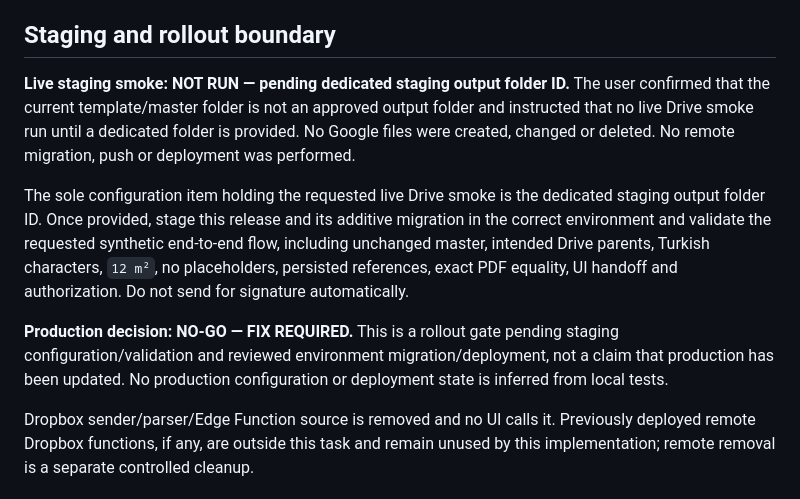
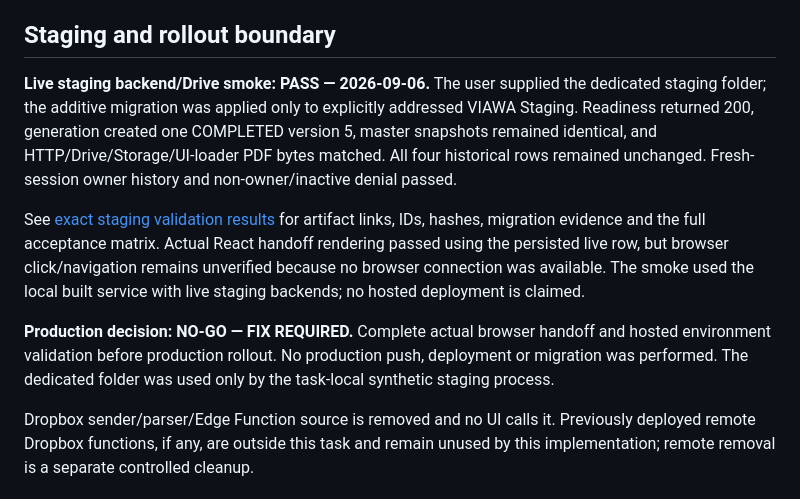
Before and after one commit to gtexglobalturkey-crypto/viawa, a Markdown page: docs/google-first-hardening.md, the part around the change. Drawn GitHub-style.

Commit message:
Record controlled Google-first staging validation

```diff
--- a/docs/google-first-hardening.md
+++ b/docs/google-first-hardening.md
@@ -48,11 +48,10 @@ Application build, document-service typecheck/build and `git diff --check` pass.
 
 ## Staging and rollout boundary
 
-**Live staging smoke: NOT RUN — pending dedicated staging output folder ID.**
-The user confirmed that the current template/master folder is not an approved output folder and instructed that no live Drive smoke run until a dedicated folder is provided. No Google files were created, changed or deleted. No remote migration, push or deployment was performed.
+**Live staging backend/Drive smoke: PASS — 2026-09-06.** The user supplied the dedicated staging folder; the additive migration was applied only to explicitly addressed VIAWA Staging. Readiness returned 200, generation created one COMPLETED version 5, master snapshots remained identical, and HTTP/Drive/Storage/UI-loader PDF bytes matched. All four historical rows remained unchanged. Fresh-session owner history and non-owner/inactive denial passed.
 
-The sole configuration item holding the requested live Drive smoke is the dedicated staging output folder ID. Once provided, stage this release and its additive migration in the correct environment and validate the requested synthetic end-to-end flow, including unchanged master, intended Drive parents, Turkish characters, `12 m²`, no placeholders, persisted references, exact PDF equality, UI handoff and authorization. Do not send for signature automatically.
+See [exact staging validation results](google-first-staging-validation.md) for artifact links, IDs, hashes, migration evidence and the full acceptance matrix. Actual React handoff rendering passed using the persisted live row, but browser click/navigation remains unverified because no browser connection was available. The smoke used the local built service with live staging backends; no hosted deployment is claimed.
 
-**Production decision: NO-GO — FIX REQUIRED.** This is a rollout gate pending staging configuration/validation and reviewed environment migration/deployment, not a claim that production has been updated. No production configuration or deployment state is inferred from local tests.
+**Production decision: NO-GO — FIX REQUIRED.** Complete actual browser handoff and hosted environment validation before production rollout. No production push, deployment or migration was performed. The dedicated folder was used only by the task-local synthetic staging process.
 
 Dropbox sender/parser/Edge Function source is removed and no UI calls it. Previously deployed remote Dropbox functions, if any, are outside this task and remain unused by this implementation; remote removal is a separate controlled cleanup.
```
Also changed, not shown: docs/google-first-staging-validation.md (added, +55 -0 lines).
